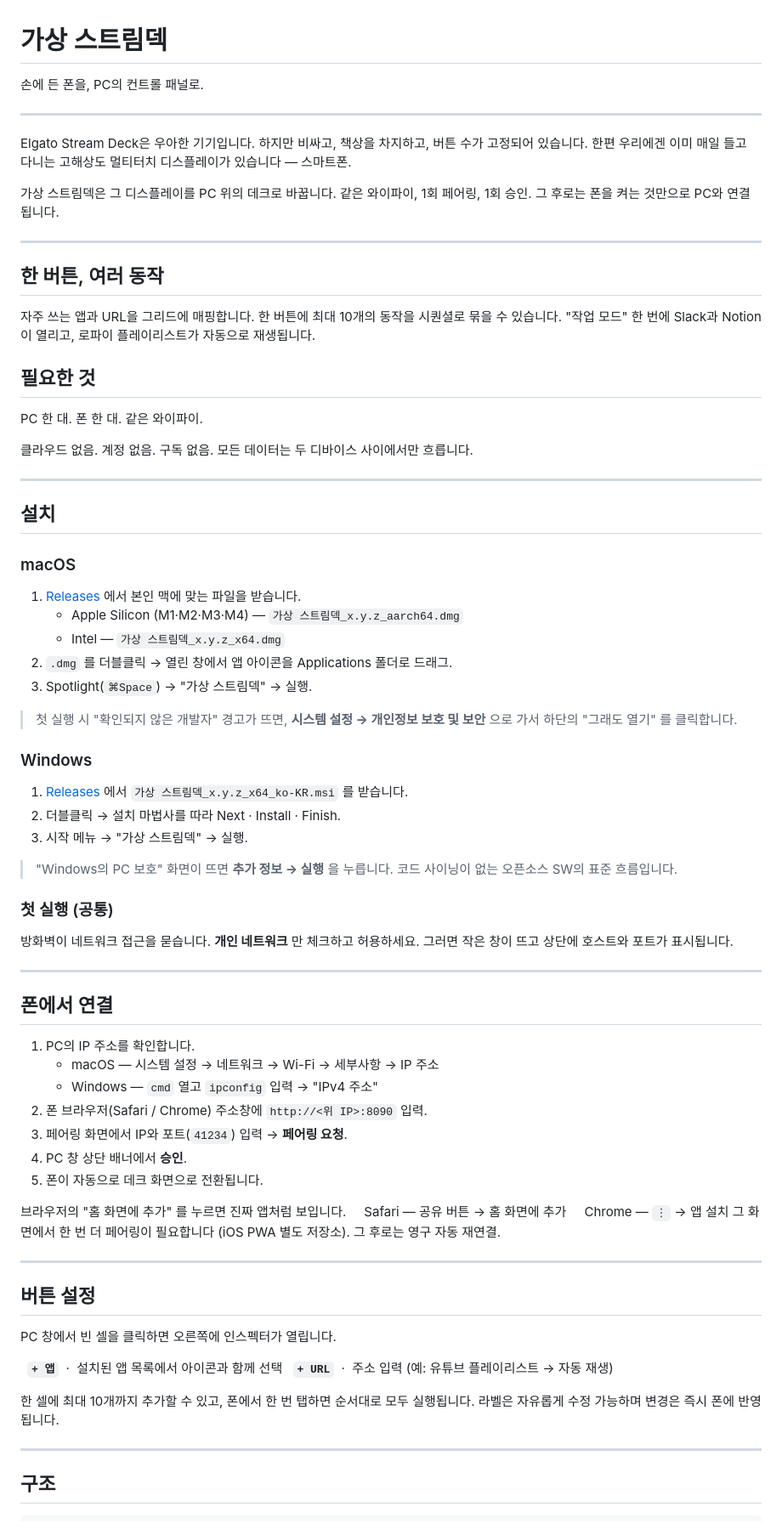
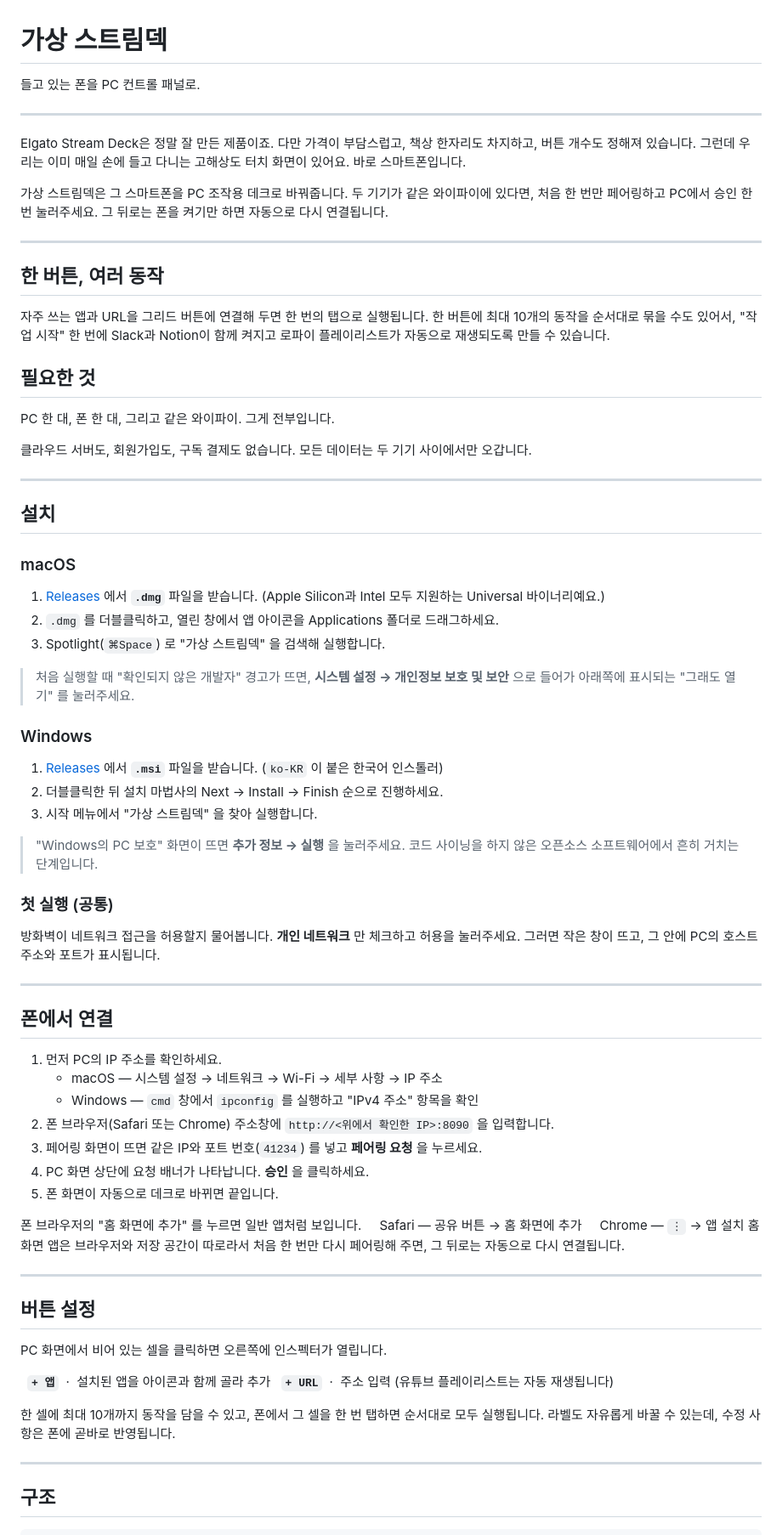
Before and after one commit to im-dullin/Stream-Deck-Mobile, a Markdown page: README.md, the part around one of its changes. Shown at 85% size. Rendered like a GitHub page.

Commit message:
README: naturalize Korean prose; reflect actual asset names
The previous draft read as direct translation — fixed phrases like
"1회 페어링, 1회 승인", "시퀀셜로 묶을 수 있습니다", "흐릅니다",
"한편 우리에겐…" carried English rhythm and translation-style
vocabulary that doesn't land naturally for a Korean reader. Rewrite
with native cadence, longer connective sentences, and casual but
polished register.

Also fix the install instructions to describe assets by extension
(.dmg, .msi) instead of fabricated full filenames. Tauri sanitizes
the productName "가상 스트림덱" when bundling, so the actual files
end up named "_0.1.0_universal.dmg" / "_0.1.0_x64_ko-KR.msi" — the
README now matches that reality and avoids confusing the reader.
macOS ships a single Universal binary, so the arch-split bullet list
is gone.

Co-Authored-By: Claude Opus 4.7 (1M context) <noreply@anthropic.com>

```diff
--- a/README.md
+++ b/README.md
@@ -1,24 +1,24 @@
 # 가상 스트림덱
 
-손에 든 폰을, PC의 컨트롤 패널로.
+들고 있는 폰을 PC 컨트롤 패널로.
 
 ---
 
-Elgato Stream Deck은 우아한 기기입니다. 하지만 비싸고, 책상을 차지하고, 버튼 수가 고정되어 있습니다. 한편 우리에겐 이미 매일 들고 다니는 고해상도 멀티터치 디스플레이가 있습니다 — 스마트폰.
+Elgato Stream Deck은 정말 잘 만든 제품이죠. 다만 가격이 부담스럽고, 책상 한자리도 차지하고, 버튼 개수도 정해져 있습니다. 그런데 우리는 이미 매일 손에 들고 다니는 고해상도 터치 화면이 있어요. 바로 스마트폰입니다.
 
-가상 스트림덱은 그 디스플레이를 PC 위의 데크로 바꿉니다. 같은 와이파이, 1회 페어링, 1회 승인. 그 후로는 폰을 켜는 것만으로 PC와 연결됩니다.
+가상 스트림덱은 그 스마트폰을 PC 조작용 데크로 바꿔줍니다. 두 기기가 같은 와이파이에 있다면, 처음 한 번만 페어링하고 PC에서 승인 한 번 눌러주세요. 그 뒤로는 폰을 켜기만 하면 자동으로 다시 연결됩니다.
 
 ---
 
 ## 한 버튼, 여러 동작
 
-자주 쓰는 앱과 URL을 그리드에 매핑합니다. 한 버튼에 최대 10개의 동작을 시퀀셜로 묶을 수 있습니다. "작업 모드" 한 번에 Slack과 Notion이 열리고, 로파이 플레이리스트가 자동으로 재생됩니다.
+자주 쓰는 앱과 URL을 그리드 버튼에 연결해 두면 한 번의 탭으로 실행됩니다. 한 버튼에 최대 10개의 동작을 순서대로 묶을 수도 있어서, "작업 시작" 한 번에 Slack과 Notion이 함께 켜지고 로파이 플레이리스트가 자동으로 재생되도록 만들 수 있습니다.
 
 ## 필요한 것
 
-PC 한 대. 폰 한 대. 같은 와이파이.
+PC 한 대, 폰 한 대, 그리고 같은 와이파이. 그게 전부입니다.
 
-클라우드 없음. 계정 없음. 구독 없음. 모든 데이터는 두 디바이스 사이에서만 흐릅니다.
+클라우드 서버도, 회원가입도, 구독 결제도 없습니다. 모든 데이터는 두 기기 사이에서만 오갑니다.
 
 ---
 
@@ -26,53 +26,51 @@ PC 한 대. 폰 한 대. 같은 와이파이.
 
 ### macOS
 
-1. [Releases](https://github.com/im-dullin/Stream-Deck-Mobile/releases) 에서 본인 맥에 맞는 파일을 받습니다.
-   - Apple Silicon (M1·M2·M3·M4) — `가상 스트림덱_x.y.z_aarch64.dmg`
-   - Intel — `가상 스트림덱_x.y.z_x64.dmg`
-2. `.dmg` 를 더블클릭 → 열린 창에서 앱 아이콘을 Applications 폴더로 드래그.
-3. Spotlight(`⌘Space`) → "가상 스트림덱" → 실행.
+1. [Releases](https://github.com/im-dullin/Stream-Deck-Mobile/releases) 에서 **`.dmg`** 파일을 받습니다. (Apple Silicon과 Intel 모두 지원하는 Universal 바이너리예요.)
+2. `.dmg` 를 더블클릭하고, 열린 창에서 앱 아이콘을 Applications 폴더로 드래그하세요.
+3. Spotlight(`⌘Space`) 로 "가상 스트림덱" 을 검색해 실행합니다.
 
-> 첫 실행 시 "확인되지 않은 개발자" 경고가 뜨면, **시스템 설정 → 개인정보 보호 및 보안** 으로 가서 하단의 "그래도 열기" 를 클릭합니다.
+> 처음 실행할 때 "확인되지 않은 개발자" 경고가 뜨면, **시스템 설정 → 개인정보 보호 및 보안** 으로 들어가 아래쪽에 표시되는 "그래도 열기" 를 눌러주세요.
 
 ### Windows
 
-1. [Releases](https://github.com/im-dullin/Stream-Deck-Mobile/releases) 에서 `가상 스트림덱_x.y.z_x64_ko-KR.msi` 를 받습니다.
-2. 더블클릭 → 설치 마법사를 따라 Next · Install · Finish.
-3. 시작 메뉴 → "가상 스트림덱" → 실행.
+1. [Releases](https://github.com/im-dullin/Stream-Deck-Mobile/releases) 에서 **`.msi`** 파일을 받습니다. (`ko-KR` 이 붙은 한국어 인스톨러)
+2. 더블클릭한 뒤 설치 마법사의 Next → Install → Finish 순으로 진행하세요.
+3. 시작 메뉴에서 "가상 스트림덱" 을 찾아 실행합니다.
 
-> "Windows의 PC 보호" 화면이 뜨면 **추가 정보 → 실행** 을 누릅니다. 코드 사이닝이 없는 오픈소스 SW의 표준 흐름입니다.
+> "Windows의 PC 보호" 화면이 뜨면 **추가 정보 → 실행** 을 눌러주세요. 코드 사이닝을 하지 않은 오픈소스 소프트웨어에서 흔히 거치는 단계입니다.
 
 ### 첫 실행 (공통)
 
-방화벽이 네트워크 접근을 묻습니다. **개인 네트워크** 만 체크하고 허용하세요. 그러면 작은 창이 뜨고 상단에 호스트와 포트가 표시됩니다.
+방화벽이 네트워크 접근을 허용할지 물어봅니다. **개인 네트워크** 만 체크하고 허용을 눌러주세요. 그러면 작은 창이 뜨고, 그 안에 PC의 호스트 주소와 포트가 표시됩니다.
 
 ---
 
 ## 폰에서 연결
 
-1. PC의 IP 주소를 확인합니다.
-   - macOS — 시스템 설정 → 네트워크 → Wi-Fi → 세부사항 → IP 주소
-   - Windows — `cmd` 열고 `ipconfig` 입력 → "IPv4 주소"
-2. 폰 브라우저(Safari / Chrome) 주소창에 `http://<위 IP>:8090` 입력.
-3. 페어링 화면에서 IP와 포트(`41234`) 입력 → **페어링 요청**.
-4. PC 창 상단 배너에서 **승인**.
-5. 폰이 자동으로 데크 화면으로 전환됩니다.
+1. 먼저 PC의 IP 주소를 확인하세요.
+   - macOS — 시스템 설정 → 네트워크 → Wi-Fi → 세부 사항 → IP 주소
+   - Windows — `cmd` 창에서 `ipconfig` 를 실행하고 "IPv4 주소" 항목을 확인
+2. 폰 브라우저(Safari 또는 Chrome) 주소창에 `http://<위에서 확인한 IP>:8090` 을 입력합니다.
+3. 페어링 화면이 뜨면 같은 IP와 포트 번호(`41234`) 를 넣고 **페어링 요청** 을 누르세요.
+4. PC 화면 상단에 요청 배너가 나타납니다. **승인** 을 클릭하세요.
+5. 폰 화면이 자동으로 데크로 바뀌면 끝입니다.
 
-브라우저의 "홈 화면에 추가" 를 누르면 진짜 앱처럼 보입니다.
+폰 브라우저의 "홈 화면에 추가" 를 누르면 일반 앱처럼 보입니다.
 &nbsp;&nbsp;&nbsp;&nbsp;Safari — 공유 버튼 → 홈 화면에 추가
 &nbsp;&nbsp;&nbsp;&nbsp;Chrome — `⋮` → 앱 설치
-그 화면에서 한 번 더 페어링이 필요합니다 (iOS PWA 별도 저장소). 그 후로는 영구 자동 재연결.
+홈 화면 앱은 브라우저와 저장 공간이 따로라서 처음 한 번만 다시 페어링해 주면, 그 뒤로는 자동으로 다시 연결됩니다.
 
 ---
 
 ## 버튼 설정
 
-PC 창에서 빈 셀을 클릭하면 오른쪽에 인스펙터가 열립니다.
+PC 화면에서 비어 있는 셀을 클릭하면 오른쪽에 인스펙터가 열립니다.
 
-&nbsp;&nbsp;**`+ 앱`** &nbsp;·&nbsp; 설치된 앱 목록에서 아이콘과 함께 선택
-&nbsp;&nbsp;**`+ URL`** &nbsp;·&nbsp; 주소 입력 (예: 유튜브 플레이리스트 → 자동 재생)
+&nbsp;&nbsp;**`+ 앱`** &nbsp;·&nbsp; 설치된 앱을 아이콘과 함께 골라 추가
+&nbsp;&nbsp;**`+ URL`** &nbsp;·&nbsp; 주소 입력 (유튜브 플레이리스트는 자동 재생됩니다)
 
-한 셀에 최대 10개까지 추가할 수 있고, 폰에서 한 번 탭하면 순서대로 모두 실행됩니다. 라벨은 자유롭게 수정 가능하며 변경은 즉시 폰에 반영됩니다.
+한 셀에 최대 10개까지 동작을 담을 수 있고, 폰에서 그 셀을 한 번 탭하면 순서대로 모두 실행됩니다. 라벨도 자유롭게 바꿀 수 있는데, 수정 사항은 폰에 곧바로 반영됩니다.
 
 ---
 
```
Also changed, not shown: other parts of README.md (+8 -8 lines).
